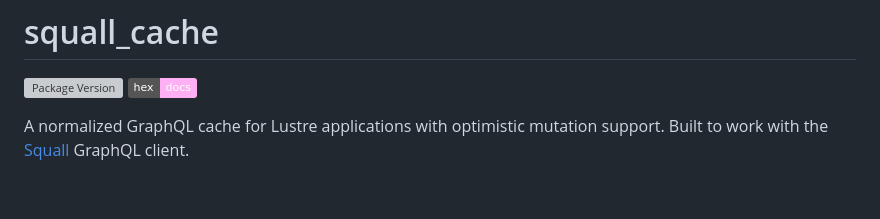
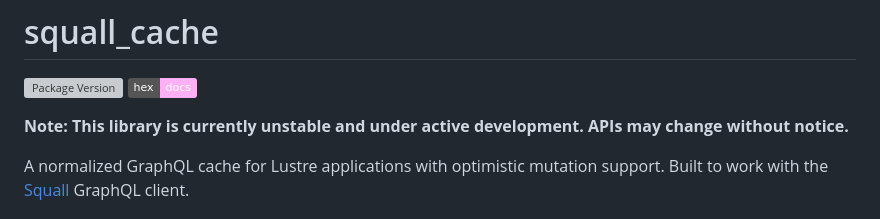
Before and after one commit to bigmoves/squall_cache, a Markdown page: README.md, the part around the change. Rendered like a GitHub page; badges without logos; blank space fills up the shorter version; grey boxes are pictures that could not be loaded.

```diff
--- a/README.md
+++ b/README.md
@@ -2,6 +2,8 @@
 
 [![Package Version](https://img.shields.io/hexpm/v/squall_cache)](https://hex.pm/packages/squall_cache)
 [![Hex Docs](https://img.shields.io/badge/hex-docs-ffaff3)](https://hexdocs.pm/squall_cache/)
+
+**Note: This library is currently unstable and under active development. APIs may change without notice.**
 
 A normalized GraphQL cache for Lustre applications with optimistic mutation support. Built to work with the [Squall](https://github.com/bigmoves/squall) GraphQL client.
 
```
